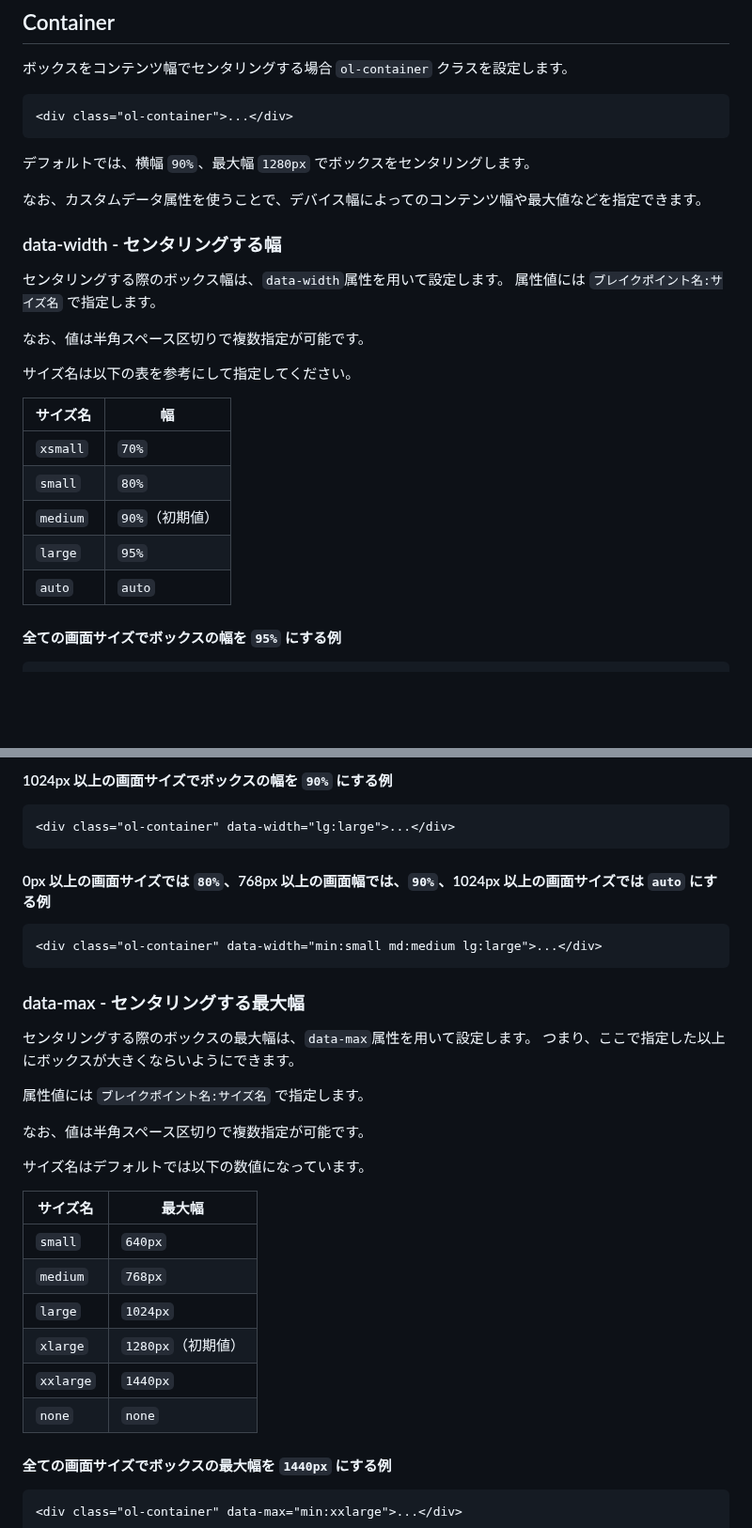
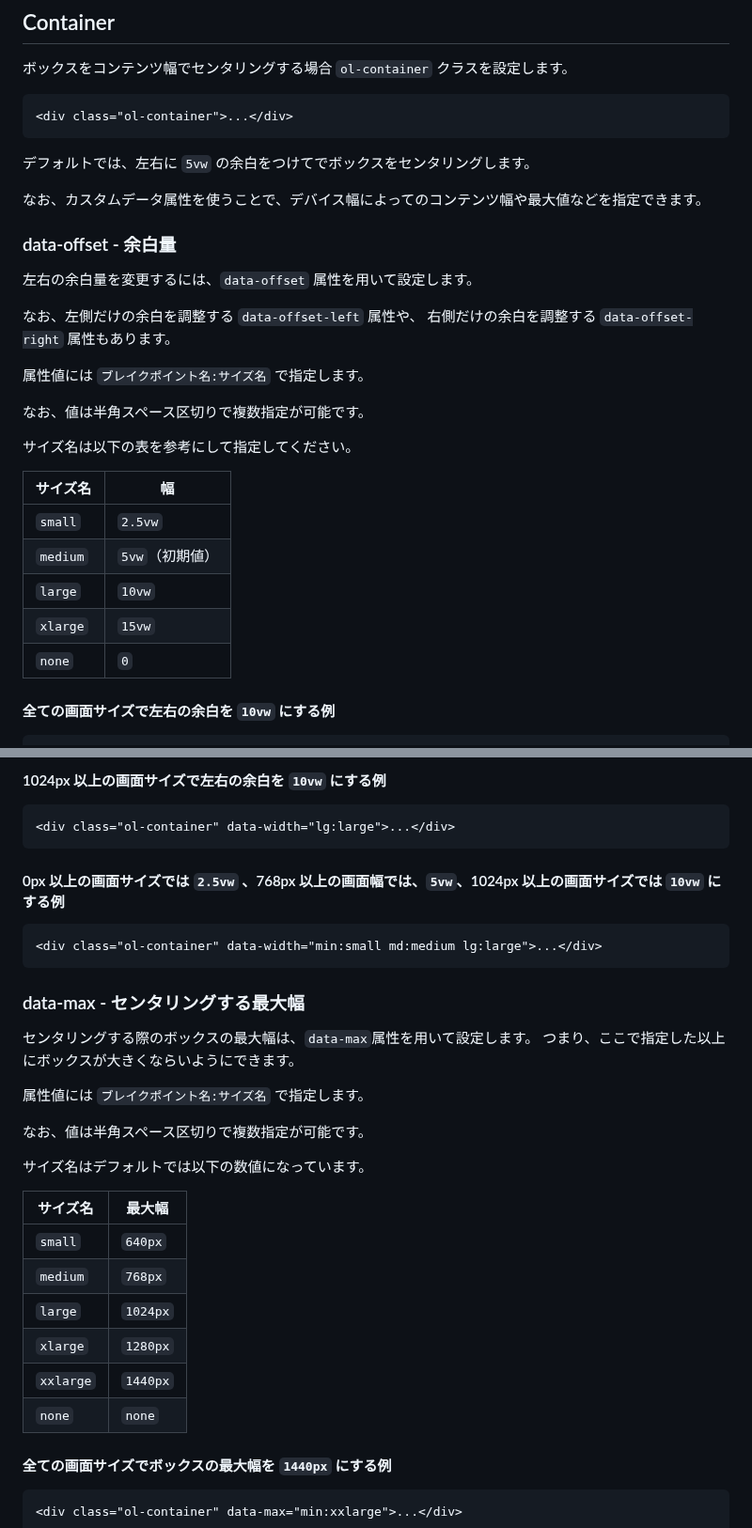
Before and after one commit to hilosiva/OlayoutCSS, a Markdown page: README.md, 2 parts joined by grey strips. Shown at 94% size. Drawn GitHub-style; blank space fills up the shorter version.

Commit message:
UPDATE: ol-containerの使い方を更新

````diff
--- a/README.md
+++ b/README.md
@@ -118,13 +118,17 @@ CDN を利用する場合は、下記のようにしてください。
 <div class="ol-container">...</div>
 ```
 
-デフォルトでは、横幅 `90%`、最大幅 `1280px` でボックスをセンタリングします。
+デフォルトでは、左右に `5vw` の余白をつけてでボックスをセンタリングします。
 
 なお、カスタムデータ属性を使うことで、デバイス幅によってのコンテンツ幅や最大値などを指定できます。
 
-### data-width - センタリングする幅
+### data-offset - 余白量
 
-センタリングする際のボックス幅は、`data-width`属性を用いて設定します。
+左右の余白量を変更するには、`data-offset` 属性を用いて設定します。
+
+なお、左側だけの余白を調整する `data-offset-left` 属性や、
+右側だけの余白を調整する `data-offset-right` 属性もあります。
+
 属性値には `ブレイクポイント名:サイズ名` で指定します。
 
 なお、値は半角スペース区切りで複数指定が可能です。
@@ -133,12 +137,12 @@ CDN を利用する場合は、下記のようにしてください。
 
 | サイズ名 | 幅              |
 | -------- | --------------- |
-| `xsmall` | `70%`           |
-| `small`  | `80%`           |
-| `medium` | `90%`（初期値） |
-| `large`  | `95%`           |
-| `auto`   | `auto`          |
+| `small`  | `2.5vw`         |
+| `medium` | `5vw`（初期値） |
+| `large`  | `10vw`          |
+| `xlarge` | `15vw`          |
+| `none`   | `0`             |
 
-#### 全ての画面サイズでボックスの幅を `95%` にする例
+#### 全ての画面サイズで左右の余白を `10vw` にする例
 
 ```html
@@ -146,12 +150,12 @@ CDN を利用する場合は、下記のようにしてください。
 ```
 
-#### 1024px 以上の画面サイズでボックスの幅を `90%` にする例
+#### 1024px 以上の画面サイズで左右の余白を `10vw` にする例
 
 ```html
 <div class="ol-container" data-width="lg:large">...</div>
 ```
 
-#### 0px 以上の画面サイズでは `80%`、768px 以上の画面幅では、`90%`、1024px 以上の画面サイズでは `auto` にする例
+#### 0px 以上の画面サイズでは `2.5vw` 、768px 以上の画面幅では、`5vw`、1024px 以上の画面サイズでは `10vw` にする例
 
 ```html
 <div class="ol-container" data-width="min:small md:medium lg:large">...</div>
@@ -168,14 +172,14 @@ CDN を利用する場合は、下記のようにしてください。
 
 サイズ名はデフォルトでは以下の数値になっています。
 
-| サイズ名  | 最大幅             |
-| --------- | ------------------ |
-| `small`   | `640px`            |
-| `medium`  | `768px`            |
-| `large`   | `1024px`           |
-| `xlarge`  | `1280px`（初期値） |
-| `xxlarge` | `1440px`           |
-| `none`    | `none`             |
+| サイズ名  | 最大幅   |
+| --------- | -------- |
+| `small`   | `640px`  |
+| `medium`  | `768px`  |
+| `large`   | `1024px` |
+| `xlarge`  | `1280px` |
+| `xxlarge` | `1440px` |
+| `none`    | `none`   |
 
 #### 全ての画面サイズでボックスの最大幅を `1440px` にする例
 
````
Also changed, not shown: other parts of README.md (+1 -1 lines).
